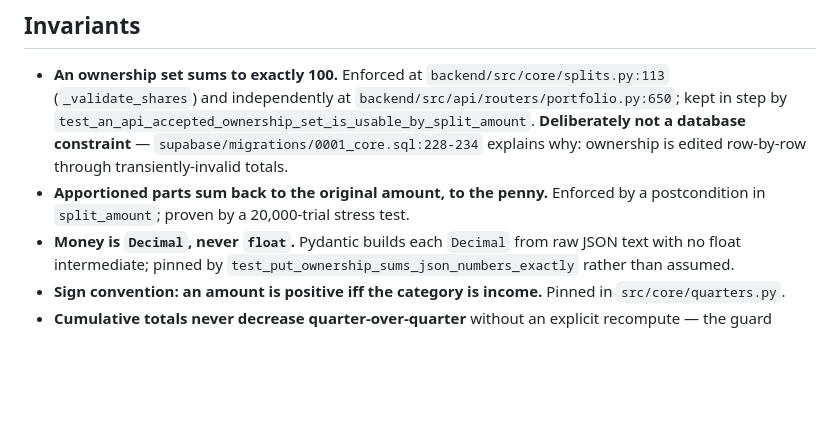
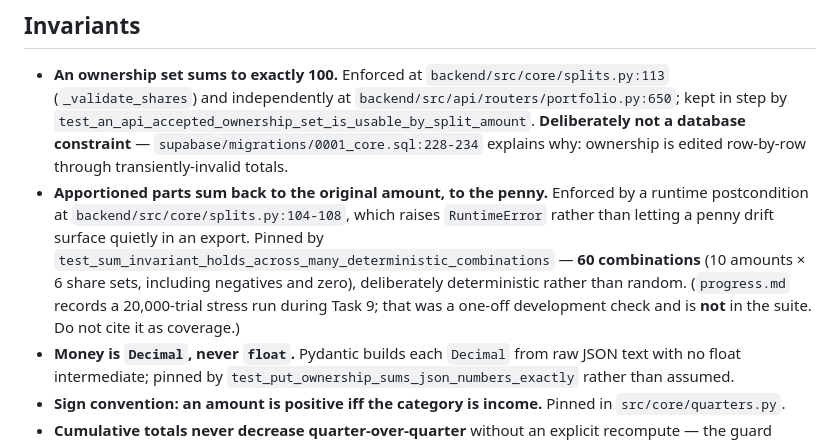
Before and after one commit to hoquem/landlord-compliance-agent, a Markdown page: docs/domain/money.md, the part around the change. Rendered like a GitHub page; blank space fills up the shorter version.

```diff
--- a/docs/domain/money.md
+++ b/docs/domain/money.md
@@ -30,7 +30,7 @@ different things by it — see *Context map*.
 ## Invariants
 
 - **An ownership set sums to exactly 100.** Enforced at `backend/src/core/splits.py:113` (`_validate_shares`) and independently at `backend/src/api/routers/portfolio.py:650`; kept in step by `test_an_api_accepted_ownership_set_is_usable_by_split_amount`. **Deliberately not a database constraint** — `supabase/migrations/0001_core.sql:228-234` explains why: ownership is edited row-by-row through transiently-invalid totals.
-- **Apportioned parts sum back to the original amount, to the penny.** Enforced by a postcondition in `split_amount`; proven by a 20,000-trial stress test.
+- **Apportioned parts sum back to the original amount, to the penny.** Enforced by a runtime postcondition at `backend/src/core/splits.py:104-108`, which raises `RuntimeError` rather than letting a penny drift surface quietly in an export. Pinned by `test_sum_invariant_holds_across_many_deterministic_combinations` — **60 combinations** (10 amounts × 6 share sets, including negatives and zero), deliberately deterministic rather than random. (`progress.md` records a 20,000-trial stress run during Task 9; that was a one-off development check and is **not** in the suite. Do not cite it as coverage.)
 - **Money is `Decimal`, never `float`.** Pydantic builds each `Decimal` from raw JSON text with no float intermediate; pinned by `test_put_ownership_sums_json_numbers_exactly` rather than assumed.
 - **Sign convention: an amount is positive iff the category is income.** Pinned in `src/core/quarters.py`.
 - **Cumulative totals never decrease quarter-over-quarter** without an explicit recompute — the guard against data deleted after an export.
```
Also changed, not shown: ENGINEERING.md (+13 -0 lines), docs/planning/progress.md (+2 -0 lines).
